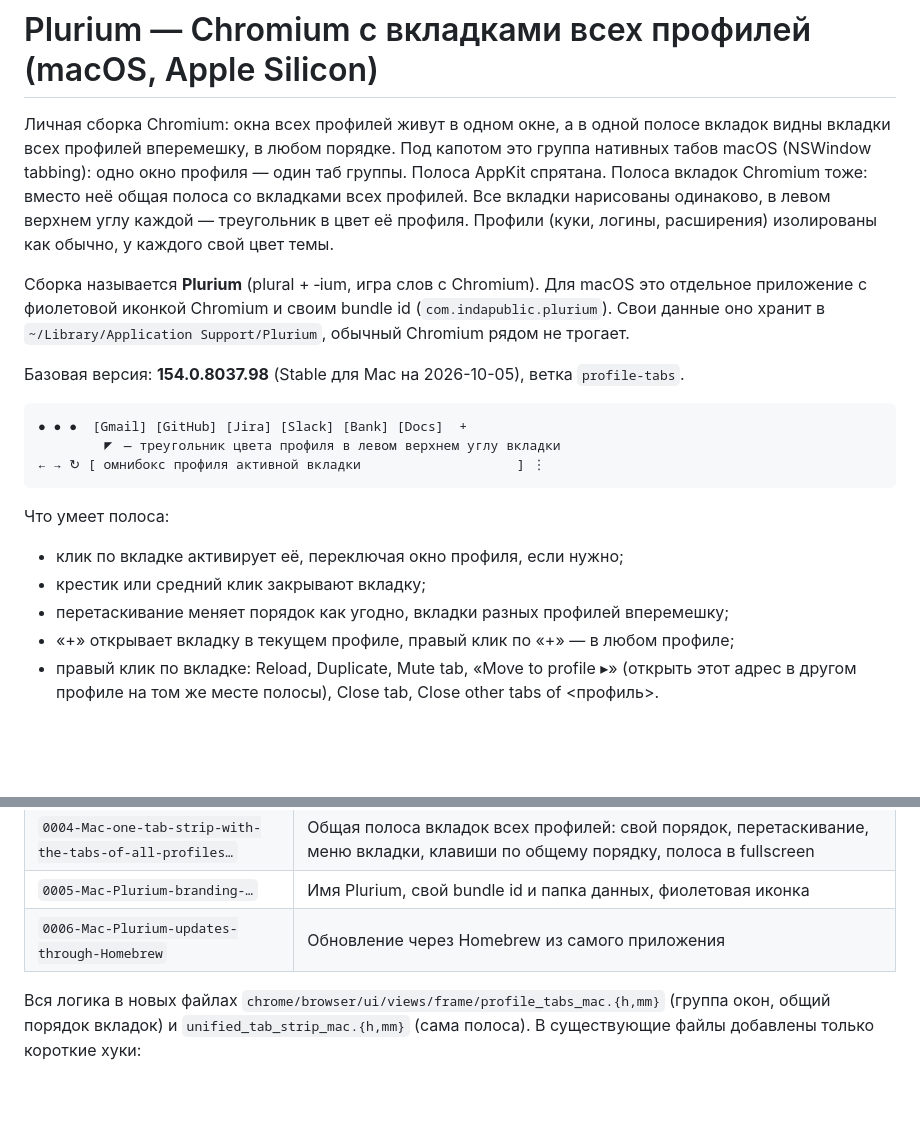
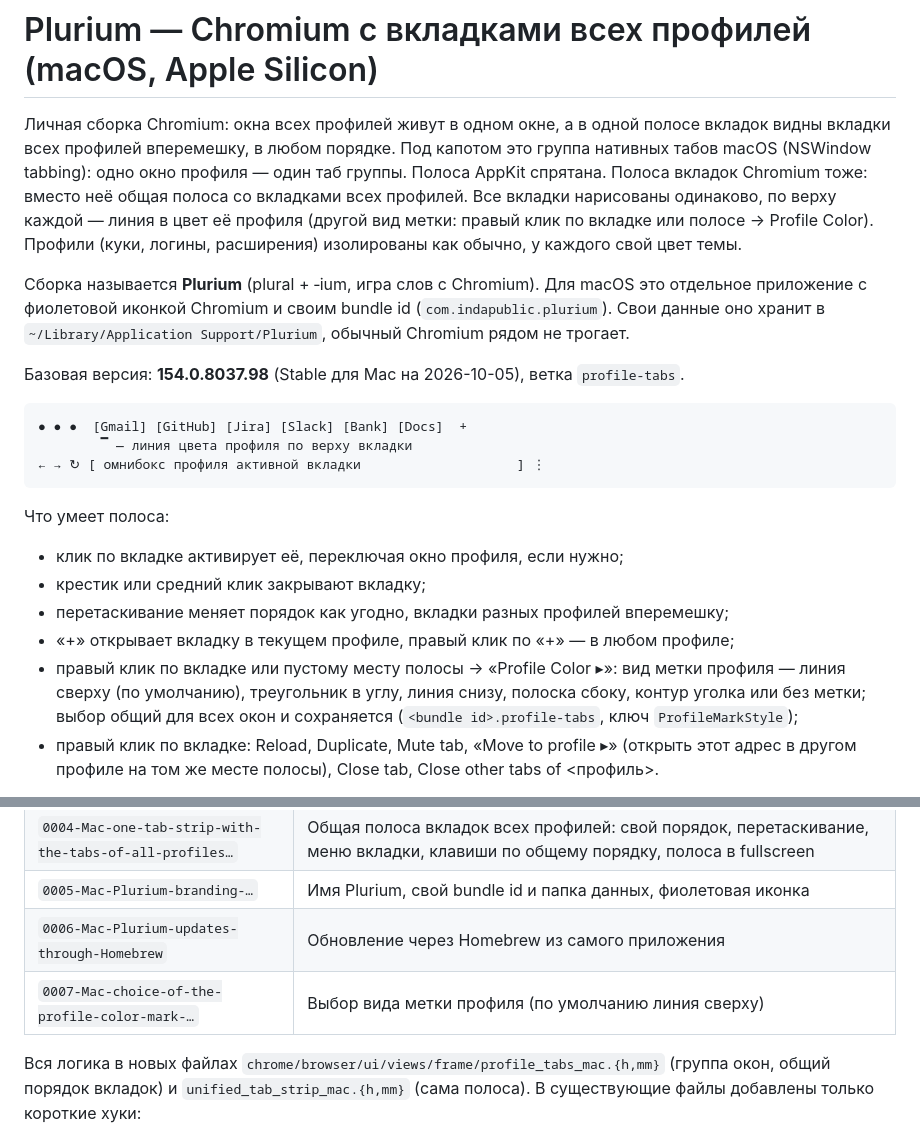
Before and after one commit to indapublic/plurium, a Markdown page: README.ru.md, 2 parts joined by grey strips. Drawn GitHub-style; blank space fills up the shorter version.

Commit message:
Profile color mark menu, line on top by default (patch 0007)

````diff
--- a/README.ru.md
+++ b/README.ru.md
@@ -4,8 +4,9 @@
 вкладок видны вкладки всех профилей вперемешку, в любом порядке. Под капотом это
 группа нативных табов macOS (NSWindow tabbing): одно окно профиля — один таб
 группы. Полоса AppKit спрятана. Полоса вкладок Chromium тоже: вместо неё общая
-полоса со вкладками всех профилей. Все вкладки нарисованы одинаково, в левом верхнем
-углу каждой — треугольник в цвет её профиля. Профили (куки, логины, расширения) изолированы как
+полоса со вкладками всех профилей. Все вкладки нарисованы одинаково, по верху каждой —
+линия в цвет её профиля (другой вид метки: правый клик по вкладке или полосе →
+Profile Color). Профили (куки, логины, расширения) изолированы как
 обычно, у каждого свой цвет темы.
 
 Сборка называется **Plurium** (plural + ‑ium, игра слов с Chromium). Для macOS
@@ -17,7 +18,7 @@
 
 ```
 ● ● ●  [Gmail] [GitHub] [Jira] [Slack] [Bank] [Docs]  +
-        ◤ — треугольник цвета профиля в левом верхнем углу вкладки
+        ▔ — линия цвета профиля по верху вкладки
 ← → ↻ [ омнибокс профиля активной вкладки                    ] ⋮
 ```
 
@@ -26,6 +27,10 @@
 - крестик или средний клик закрывают вкладку;
 - перетаскивание меняет порядок как угодно, вкладки разных профилей вперемешку;
 - «+» открывает вкладку в текущем профиле, правый клик по «+» — в любом профиле;
+- правый клик по вкладке или пустому месту полосы → «Profile Color ▸»: вид
+  метки профиля — линия сверху (по умолчанию), треугольник в углу, линия
+  снизу, полоска сбоку, контур уголка или без метки; выбор общий для всех окон
+  и сохраняется (`<bundle id>.profile-tabs`, ключ `ProfileMarkStyle`);
 - правый клик по вкладке: Reload, Duplicate, Mute tab, «Move to profile ▸»
   (открыть этот адрес в другом профиле на том же месте полосы), Close tab,
   Close other tabs of <профиль>.
@@ -46,6 +51,7 @@
 | `0004-Mac-one-tab-strip-with-the-tabs-of-all-profiles…` | Общая полоса вкладок всех профилей: свой порядок, перетаскивание, меню вкладки, клавиши по общему порядку, полоса в fullscreen |
 | `0005-Mac-Plurium-branding-…` | Имя Plurium, свой bundle id и папка данных, фиолетовая иконка |
 | `0006-Mac-Plurium-updates-through-Homebrew` | Обновление через Homebrew из самого приложения |
+| `0007-Mac-choice-of-the-profile-color-mark-…` | Выбор вида метки профиля (по умолчанию линия сверху) |
 
 Вся логика в новых файлах `chrome/browser/ui/views/frame/profile_tabs_mac.{h,mm}`
 (группа окон, общий порядок вкладок) и `unified_tab_strip_mac.{h,mm}` (сама полоса).
````
Also changed, not shown: README.md (+7 -4 lines), docs/strip.jpg, 7 other files.
